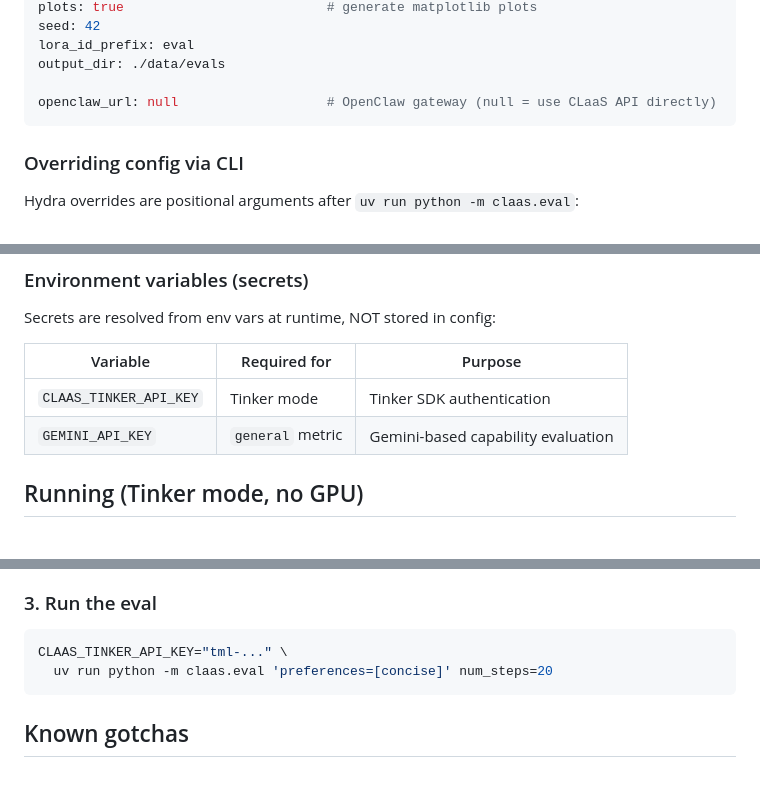
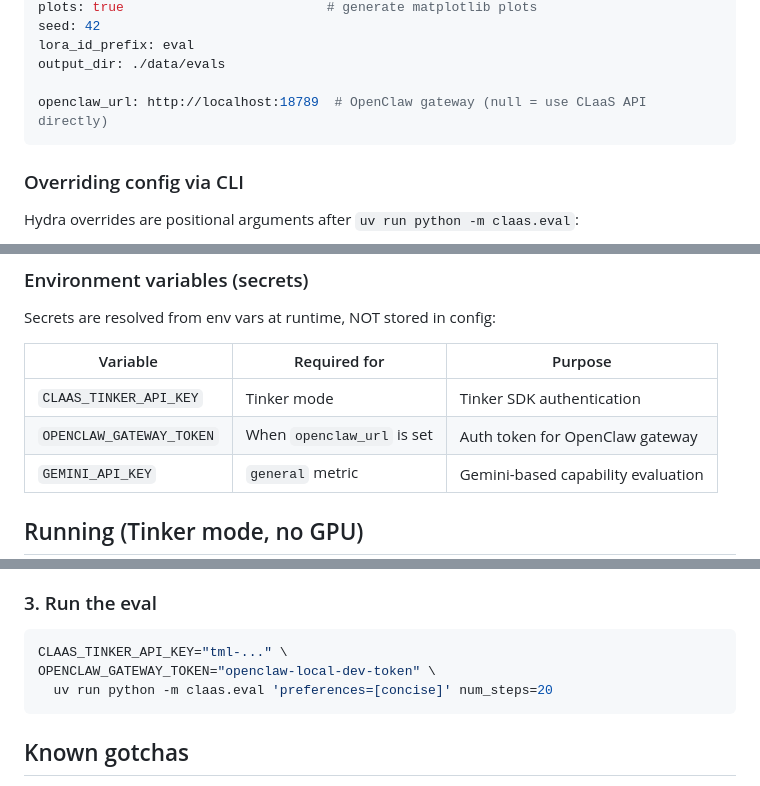
Before and after one commit to kfallah/CLaaS, a Markdown page: claas/eval/README.md, 3 parts joined by grey strips. Rendered like a GitHub page; blank space fills up the shorter version.

````diff
--- a/claas/eval/README.md
+++ b/claas/eval/README.md
@@ -34,7 +34,7 @@ seed: 42
 lora_id_prefix: eval
 output_dir: ./data/evals
 
-openclaw_url: null                   # OpenClaw gateway (null = use CLaaS API directly)
+openclaw_url: http://localhost:18789  # OpenClaw gateway (null = use CLaaS API directly)
 ```
 
 ### Overriding config via CLI
@@ -76,6 +76,7 @@ Secrets are resolved from env vars at runtime, NOT stored in config:
 | Variable | Required for | Purpose |
 |---|---|---|
 | `CLAAS_TINKER_API_KEY` | Tinker mode | Tinker SDK authentication |
+| `OPENCLAW_GATEWAY_TOKEN` | When `openclaw_url` is set | Auth token for OpenClaw gateway |
 | `GEMINI_API_KEY` | `general` metric | Gemini-based capability evaluation |
 
 ## Running (Tinker mode, no GPU)
@@ -97,6 +98,7 @@ CLAAS_TINKER_API_KEY="tml-..." \
 
 ```bash
 CLAAS_TINKER_API_KEY="tml-..." \
+OPENCLAW_GATEWAY_TOKEN="openclaw-local-dev-token" \
   uv run python -m claas.eval 'preferences=[concise]' num_steps=20
 ```
 
````
Also changed, not shown: CLAUDE.md (+2 -1 lines).
